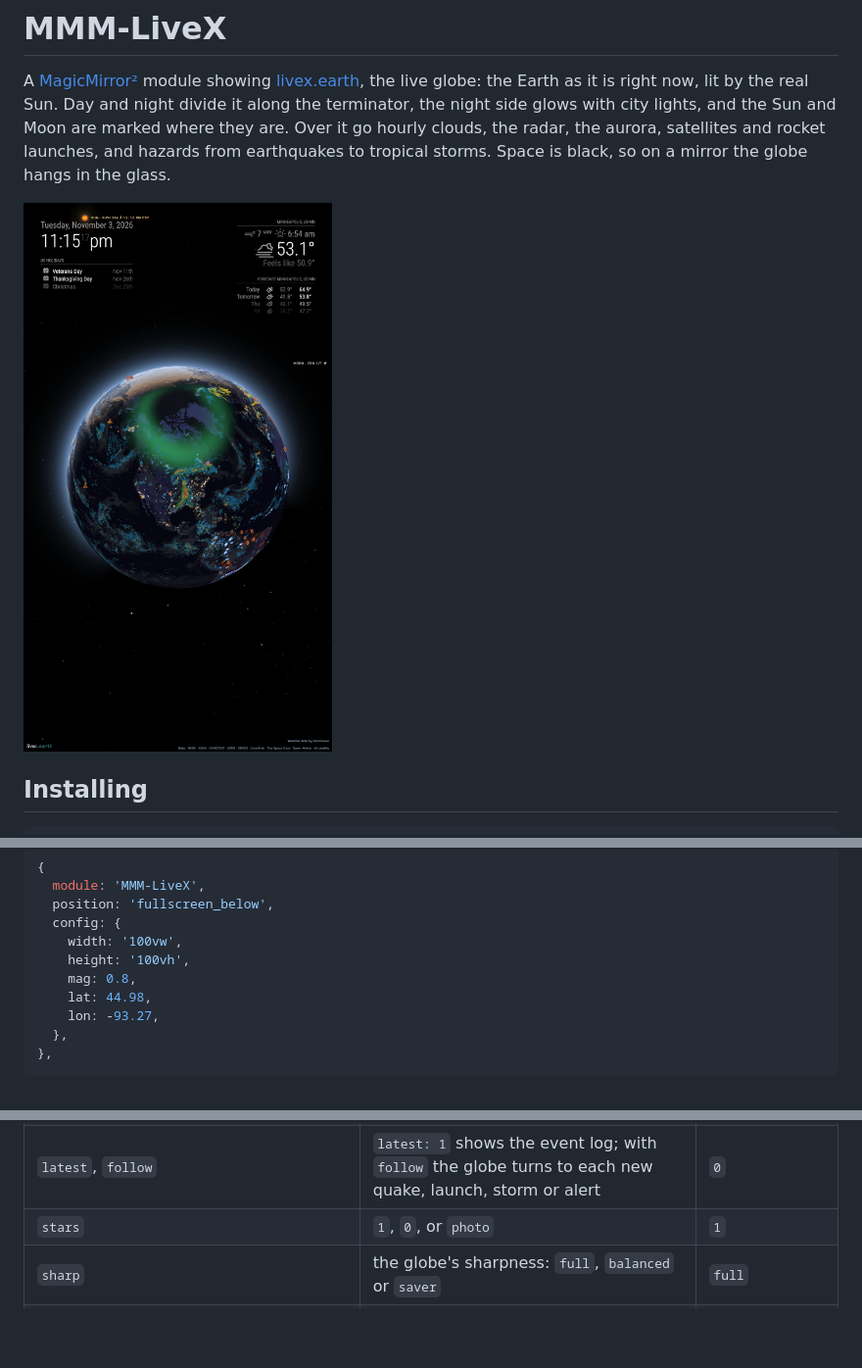
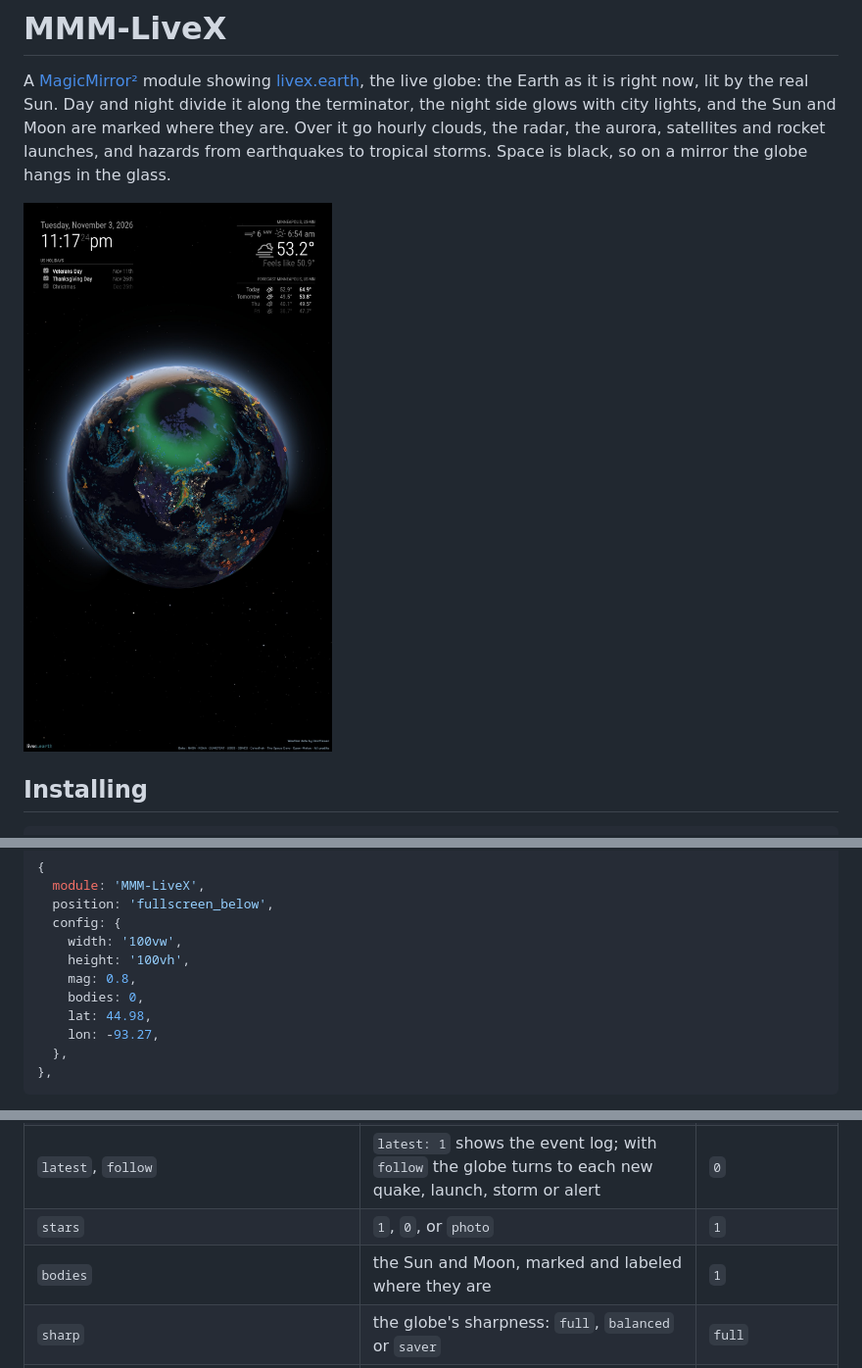
Before and after one commit to rdmiller/MMM-LiveX, a Markdown page: README.md, 3 parts joined by grey strips. Shown at 98% size. GitHub-like rendering; pictures changed too: docs/mirror.jpg; blank space fills up the shorter version.

Commit message:
docs: the picture leaves out the Sun and Moon, whose labels can land on the mirror's clock
Co-Authored-By: Claude Opus 5.5 <noreply@anthropic.com>

```diff
--- a/README.md
+++ b/README.md
@@ -27,6 +27,7 @@ with the clock and the other modules over the globe, as in the picture:
     width: '100vw',
     height: '100vh',
     mag: 0.8,
+    bodies: 0,
     lat: 44.98,
     lon: -93.27,
   },
@@ -109,6 +110,7 @@ The ones a mirror most often wants:
 | `callouts` | the label cards beside hazards and launches (a quake's magnitude and depth, a warning's area) | `0` |
 | `latest`, `follow` | `latest: 1` shows the event log; with `follow` the globe turns to each new quake, launch, storm or alert | `0` |
 | `stars` | `1`, `0`, or `photo` | `1` |
+| `bodies` | the Sun and Moon, marked and labeled where they are | `1` |
 | `sharp` | the globe's sharpness: `full`, `balanced` or `saver` | `full` |
 | `logo` | the livex.earth wordmark, bottom left; the data credits stay without it | on |
 | `hazmin` | the least serious hazard shown: `low`, `medium` or `high` | `low` |
```
Also changed, not shown: 1 other file.
